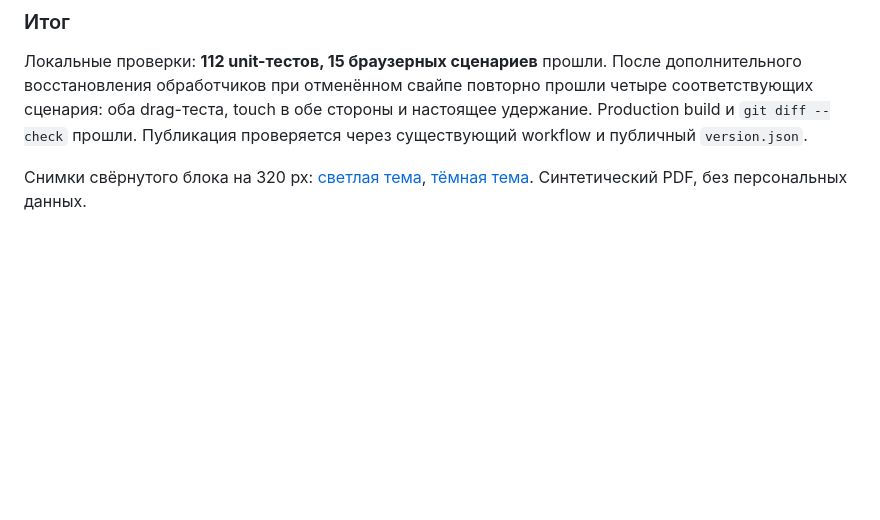
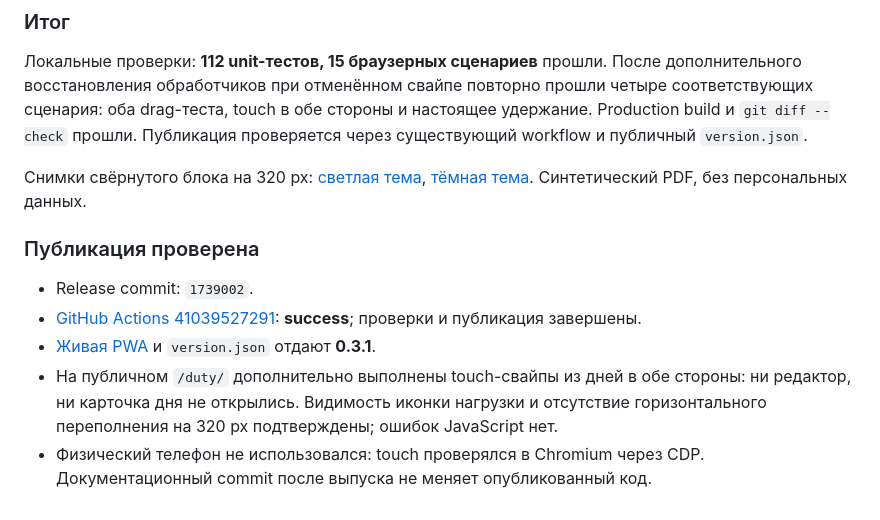
Before and after one commit to KonduktoR13/duty, a Markdown page: docs/pwa-0.3.1-android-handoff.md, the part around the change. Drawn GitHub-style; blank space fills up the shorter version.

Commit message:
Record verified PWA 0.3.1 publication [skip ci]

```diff
--- a/docs/pwa-0.3.1-android-handoff.md
+++ b/docs/pwa-0.3.1-android-handoff.md
@@ -48,3 +48,11 @@
 Локальные проверки: **112 unit-тестов, 15 браузерных сценариев** прошли. После дополнительного восстановления обработчиков при отменённом свайпе повторно прошли четыре соответствующих сценария: оба drag-теста, touch в обе стороны и настоящее удержание. Production build и `git diff --check` прошли. Публикация проверяется через существующий workflow и публичный `version.json`.
 
 Снимки свёрнутого блока на 320 px: [светлая тема](pwa-0.3.1-ui/workload-light.png), [тёмная тема](pwa-0.3.1-ui/workload-dark.png). Синтетический PDF, без персональных данных.
+
+### Публикация проверена
+
+- Release commit: `1739002`.
+- [GitHub Actions 41039527291](https://github.com/KonduktoR13/duty/actions/runs/41039527291): **success**; проверки и публикация завершены.
+- [Живая PWA](https://konduktor13.github.io/duty/) и `version.json` отдают **0.3.1**.
+- На публичном `/duty/` дополнительно выполнены touch-свайпы из дней в обе стороны: ни редактор, ни карточка дня не открылись. Видимость иконки нагрузки и отсутствие горизонтального переполнения на 320 px подтверждены; ошибок JavaScript нет.
+- Физический телефон не использовался: touch проверялся в Chromium через CDP. Документационный commit после выпуска не меняет опубликованный код.
```
